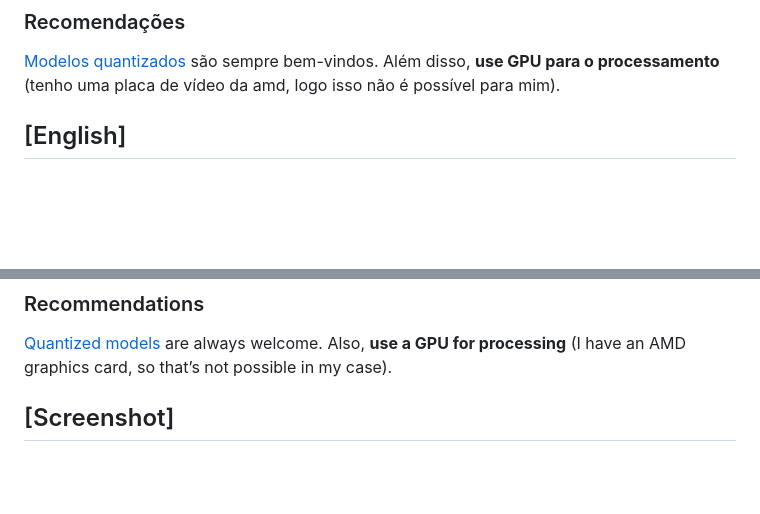
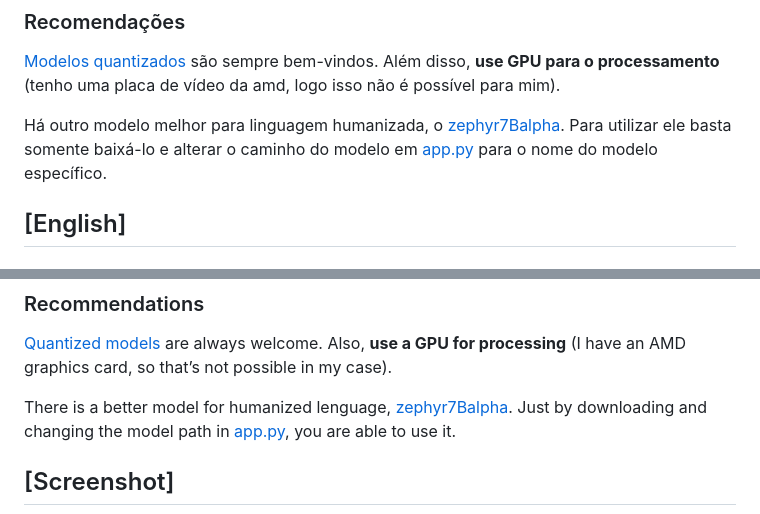
Before and after one commit to henriquegalva0/ChatbotSimples, a Markdown page: README.md, 2 parts joined by grey strips. GitHub-like rendering; blank space fills up the shorter version.

```diff
--- a/README.md
+++ b/README.md
@@ -35,6 +35,8 @@ Esses parâmetros modificam conforme o seu objetivo e o seu hardware. Estou util
 
 ### Recomendações
 [Modelos quantizados](https://github.com/Efficient-ML/Awesome-Model-Quantization) são sempre bem-vindos. Além disso, **use GPU para o processamento** (tenho uma placa de vídeo da amd, logo isso não é possível para mim).
+
+Há outro modelo melhor para linguagem humanizada, o [zephyr7Balpha](https://huggingface.co/TheBloke/zephyr-7B-alpha-GGUF). Para utilizar ele basta somente baixá-lo e alterar o caminho do modelo em [app.py](app.py) para o nome do modelo específico.
 
 ## [English]
 
@@ -74,5 +76,7 @@ These parameters may vary depending on your goals and hardware. I’m using an I
 ### Recommendations
 [Quantized models](https://github.com/Efficient-ML/Awesome-Model-Quantization) are always welcome. Also, **use a GPU for processing** (I have an AMD graphics card, so that’s not possible in my case).
 
+There is a better model for humanized lenguage, [zephyr7Balpha](https://huggingface.co/TheBloke/zephyr-7B-alpha-GGUF). Just by downloading and changing the model path in [app.py](app.py), you are able to use it.
+
 ## [Screenshot]
 ![Image](screenshot_project.png)
```
